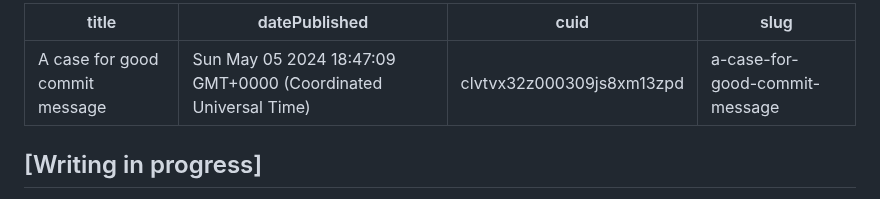
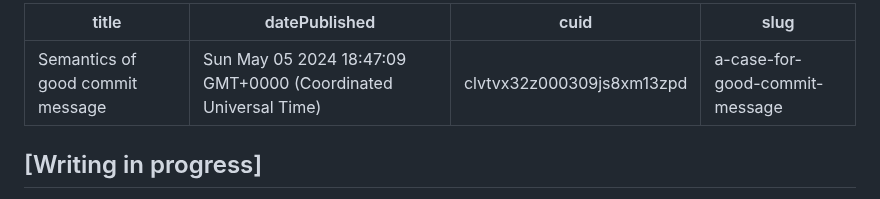
Before and after one commit to 0niket/blog, a Markdown page: clvtvx32z000309js8xm13zpd.md, the part around the change. Drawn GitHub-style.

Commit message:
update post: Semantics of good commit message

```diff
--- a/clvtvx32z000309js8xm13zpd.md
+++ b/clvtvx32z000309js8xm13zpd.md
@@ -1,5 +1,5 @@
 ---
-title: "A case for good commit message"
+title: "Semantics of good commit message"
 datePublished: Sun May 05 2024 18:47:09 GMT+0000 (Coordinated Universal Time)
 cuid: clvtvx32z000309js8xm13zpd
 slug: a-case-for-good-commit-message
```
